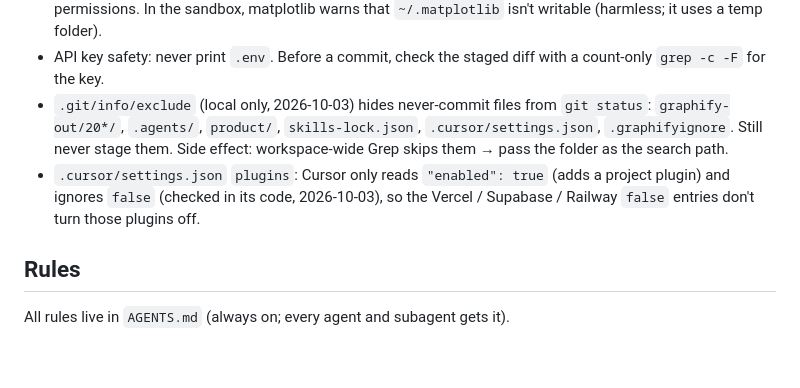
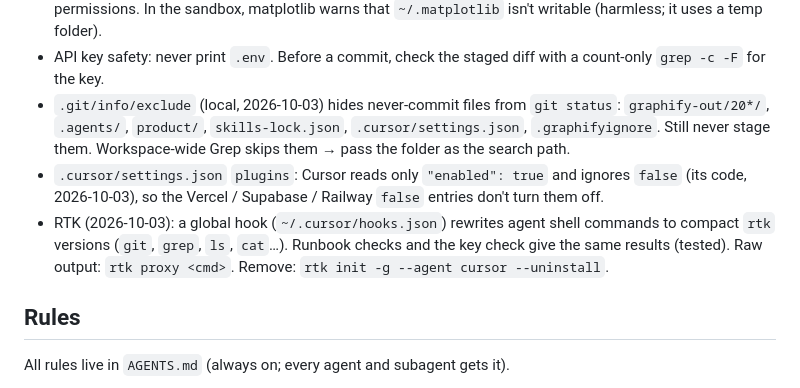
Before and after one commit to SteveLakers/Pinky, a Markdown page: project.md, the part around the change. Drawn GitHub-style; blank space fills up the shorter version.

Commit message:
project.md: gotcha for the global RTK shell hook
Co-authored-by: Cursor <cursoragent@cursor.com>

```diff
--- a/project.md
+++ b/project.md
@@ -109,8 +109,9 @@ Data not downloaded yet: Sharadar `metrics` (access confirmed, ~1.4 MB).
 - graphify does not skip dot-folders: third-party code there (e.g. `.agents/`) gets indexed unless it's listed in `.graphifyignore`.
 - Cursor's sandbox blocks `pip install` into `.venv` ("Operation not permitted") → run pip with full permissions. In the sandbox, matplotlib warns that `~/.matplotlib` isn't writable (harmless; it uses a temp folder).
 - API key safety: never print `.env`. Before a commit, check the staged diff with a count-only `grep -c -F` for the key.
-- `.git/info/exclude` (local only, 2026-10-03) hides never-commit files from `git status`: `graphify-out/20*/`, `.agents/`, `product/`, `skills-lock.json`, `.cursor/settings.json`, `.graphifyignore`. Still never stage them. Side effect: workspace-wide Grep skips them → pass the folder as the search path.
-- `.cursor/settings.json` `plugins`: Cursor only reads `"enabled": true` (adds a project plugin) and ignores `false` (checked in its code, 2026-10-03), so the Vercel / Supabase / Railway `false` entries don't turn those plugins off.
+- `.git/info/exclude` (local, 2026-10-03) hides never-commit files from `git status`: `graphify-out/20*/`, `.agents/`, `product/`, `skills-lock.json`, `.cursor/settings.json`, `.graphifyignore`. Still never stage them. Workspace-wide Grep skips them → pass the folder as the search path.
+- `.cursor/settings.json` `plugins`: Cursor reads only `"enabled": true` and ignores `false` (its code, 2026-10-03), so the Vercel / Supabase / Railway `false` entries don't turn them off.
+- RTK (2026-10-03): a global hook (`~/.cursor/hooks.json`) rewrites agent shell commands to compact `rtk` versions (`git`, `grep`, `ls`, `cat`…). Runbook checks and the key check give the same results (tested). Raw output: `rtk proxy <cmd>`. Remove: `rtk init -g --agent cursor --uninstall`.
 
 ## Rules
 
```
